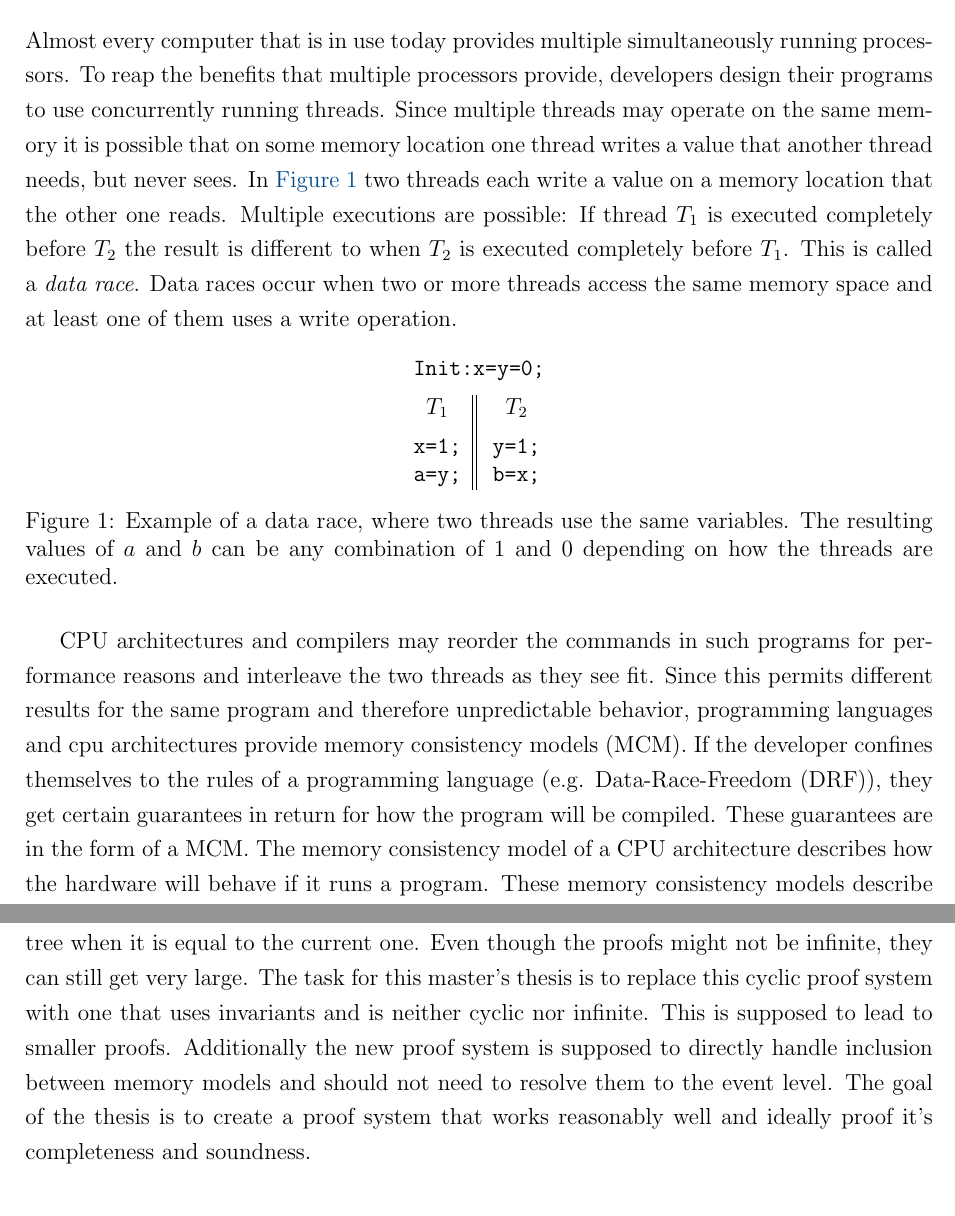
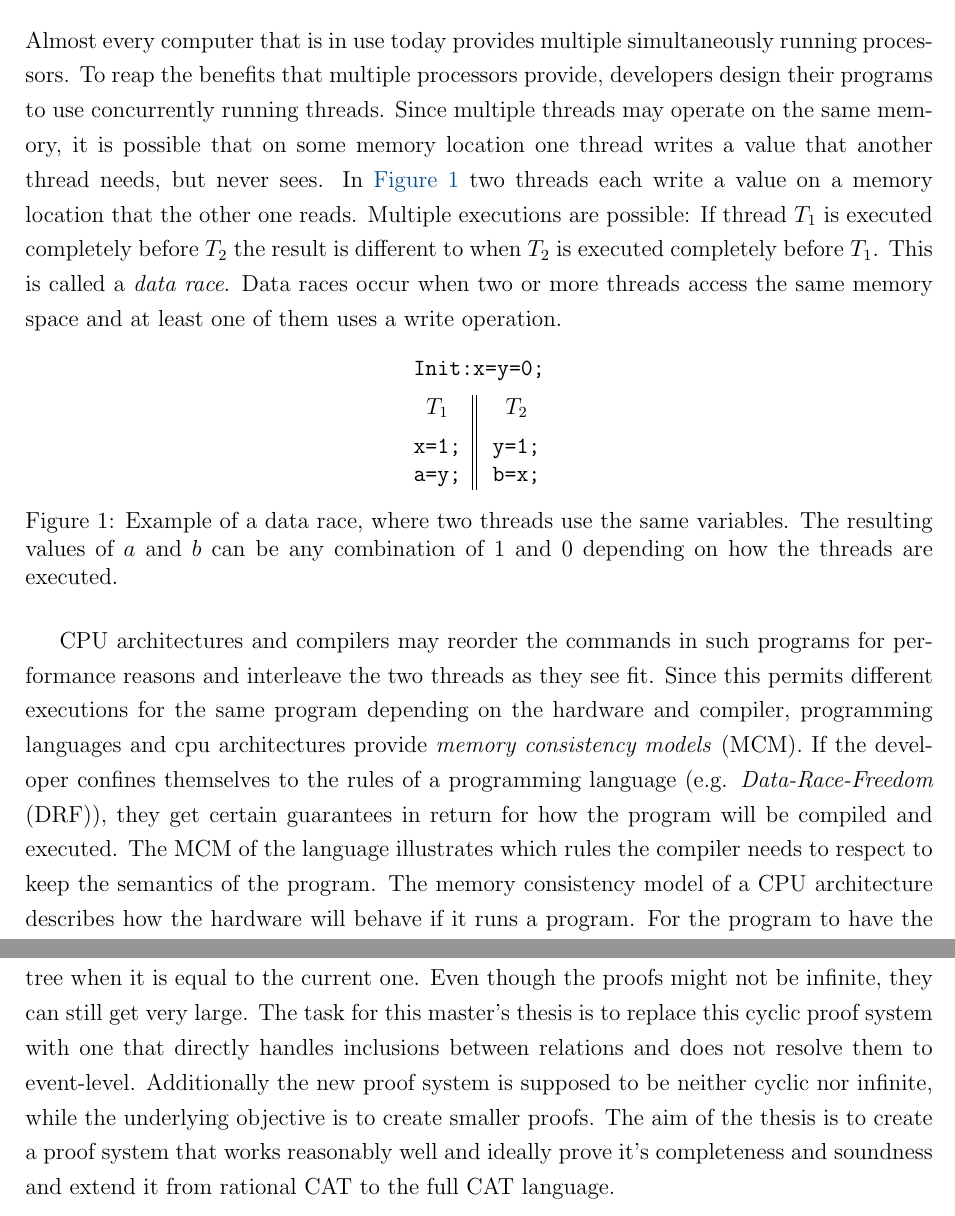
Before and after one commit to danjep/ws25_MA, a LaTeX document (Aufgabenstellung/Aufgabenstellung.tex): two parts of pages 1 and 4 of 6, joined at a grey line, cut so that both start at the same text. Compiled offline with pdfLaTeX.

Commit message:
soweit sieht alles in Ordnung aus

```diff
--- a/Aufgabenstellung/Aufgabenstellung.tex
+++ b/Aufgabenstellung/Aufgabenstellung.tex
@@ -44,5 +44,7 @@ $T_1$ & $T_2$ \\[2mm]
 \end{figure}
 
 CPU architectures and compilers may reorder the commands in such programs for performance reasons and interleave the two threads as they see fit.
-Since this permits different results for the same program and therefore unpredictable behavior, programming languages and cpu architectures provide memory consistency models (MCM). If the developer confines themselves to the rules of a programming language (e.g. Data-Race-Freedom (DRF)), they get certain guarantees in return for how the program will be compiled. These guarantees are in the form of a MCM. The memory consistency model of a CPU architecture describes how the hardware will behave if it runs a program.
-These memory consistency models describe how threads are allowed to interact with each other when it comes to shared memory. As can be seen in the example, the absence of a memory consistency model can change the outcome of a program drastically. But the presence a memory consistency model will not automatically get rid of all problems. MCMs are defined by humans and can have bugs. It is furthermore possible that a MCM does not exactly reflect the behavior of the architecture. \todo{true?}
+Since this permits different executions for the same program depending on the hardware and compiler, programming languages and cpu architectures provide \textit{memory consistency models} (MCM).
+If the developer confines themselves to the rules of a programming language (e.g. \textit{Data-Race-Freedom} (DRF)), they get certain guarantees in return for how the program will be compiled and executed.
+The MCM of the language illustrates which rules the compiler needs to respect to keep the semantics of the program.
+The memory consistency model of a CPU architecture describes how the hardware will behave if it runs a program. For the program to have the correct semantics, the execution needs to comply to both models.
@@ -89,8 +94,8 @@ This master's thesis will be about the issue of whether the proof system in \cit
 
 \section{Task} \label{sec:task}
 The decomposition used in \cite{GruMey25} might result in infinite paths when unrolling Kleene stars. This leads to the authors using a cyclic proof system that returns to a node in the decomposition tree when it is equal to the current one. Even though the proofs might not be infinite, they can still get very large.
-The task for this master's thesis is to replace this cyclic proof system with one that uses invariants and is neither cyclic nor infinite. This is supposed to lead to smaller proofs. Additionally the new proof system is supposed to directly handle inclusion between memory models and should not need to resolve them to the event level.
-The goal of the thesis is to create a proof system that works reasonably well and ideally proof it's completeness and soundness.
+The task for this master's thesis is to replace this cyclic proof system with one that directly handles inclusions between relations and does not resolve them to event-level. Additionally the new proof system is supposed to be neither cyclic nor infinite, while the underlying objective is to create smaller proofs.
+The aim of the thesis is to create a proof system that works reasonably well and ideally prove it's completeness and soundness and extend it from rational CAT to the full CAT language.
 
 \pagebreak
 
```
Also changed, not shown: Aufgabenstellung/Aufgabenstellung.tex (15 more changed lines), 1 other file.
